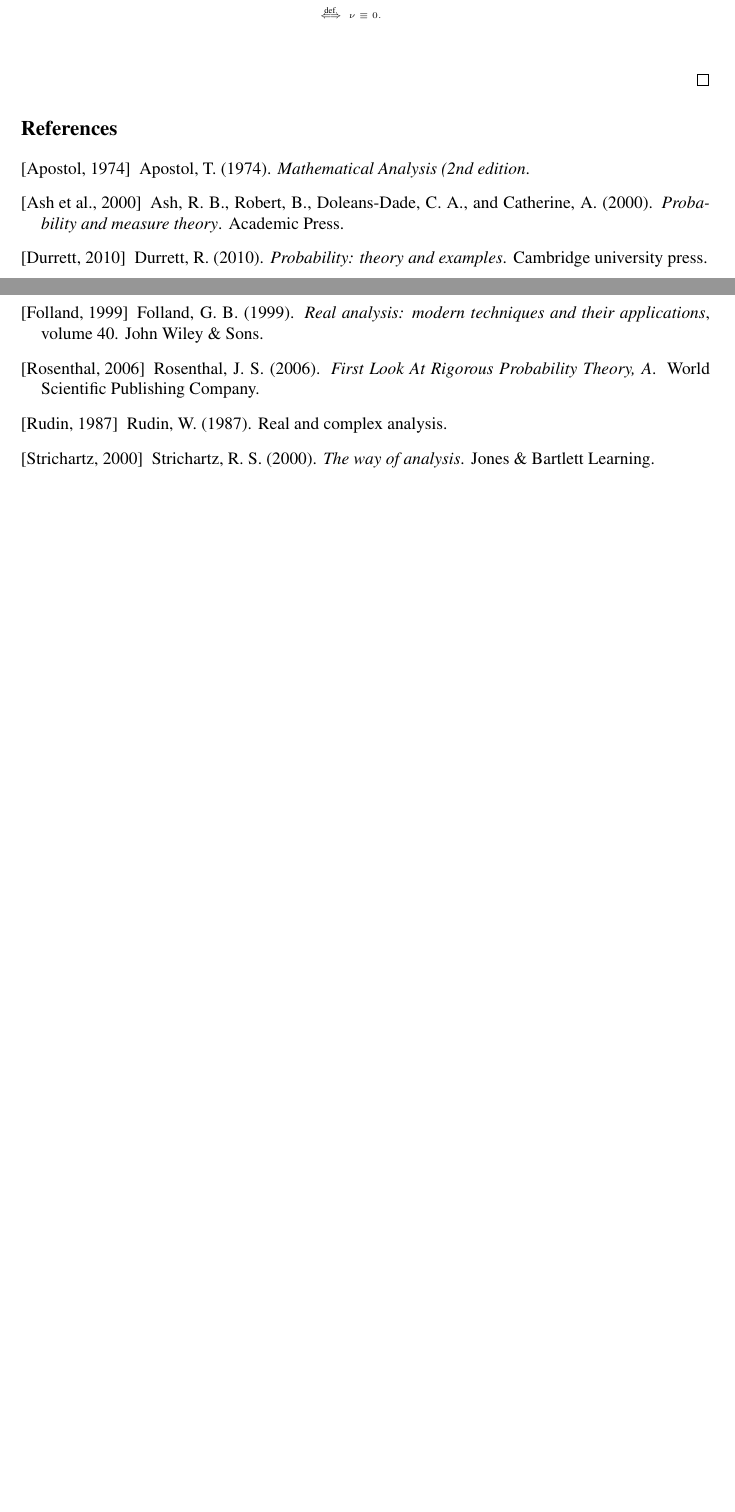
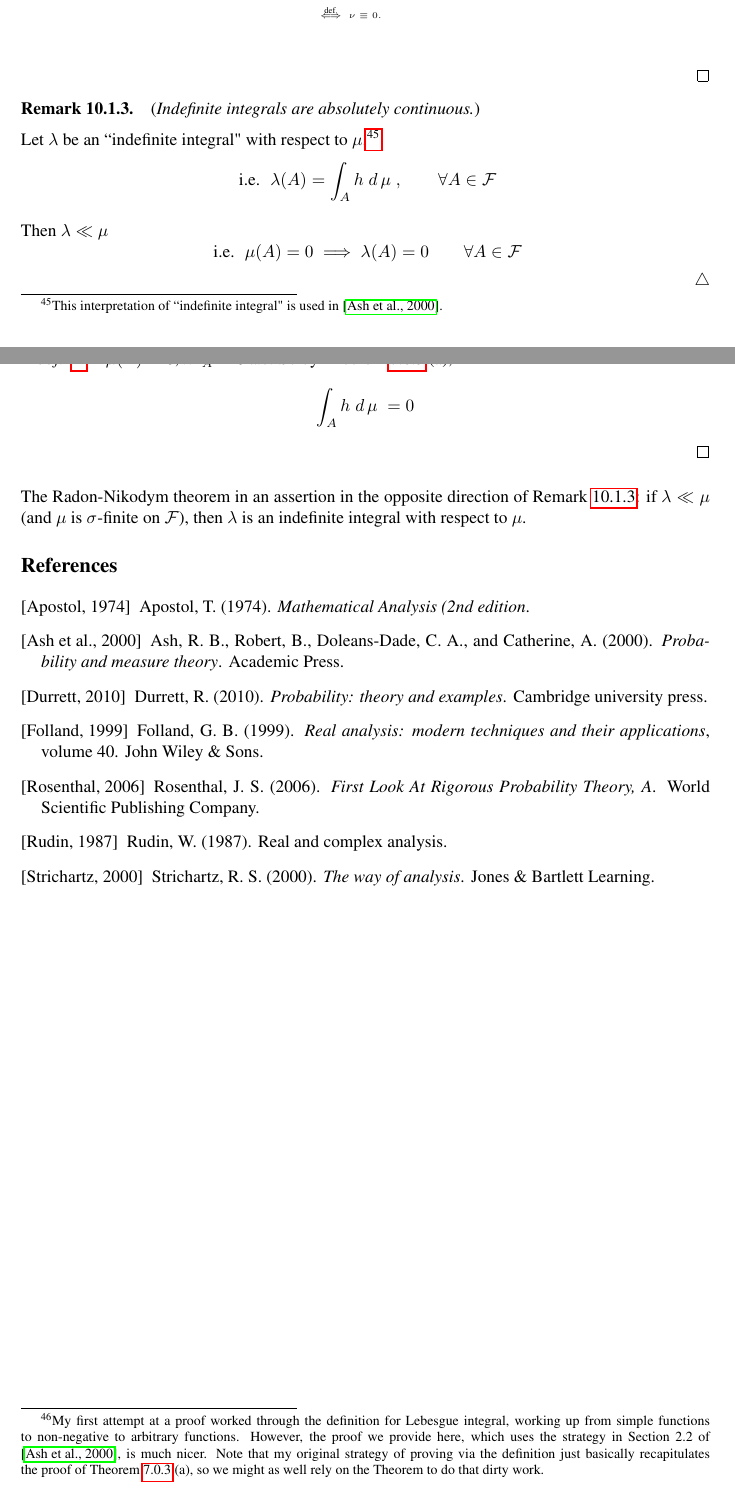
Before and after one commit to mikewojnowicz/probability_and_measure_theory, a LaTeX document (ash_notes/ash_notes.tex): two parts of pages 75 and 76 of 81, joined at a grey line, cut so that both start at the same text, the shorter picture padded with empty space. The pictures show the PDF file ash_notes/ash_notes.pdf that the author committed with the source.

Commit message:
Indefinite integrals are absolutely continuous.

```diff
--- a/ash_notes/ash_notes.tex
+++ b/ash_notes/ash_notes.tex
@@ -3352,6 +3351,25 @@ So
 
 \end{proof}
 
+\begin{remark}{\remarktitle{Indefinite integrals are absolutely continuous.}}
+
+Let $\lambda$ be an ``indefinite integral" with respect to $\mu$.\footnote{This interpretation of ``indefinite integral" is used in \cite{ash2000probability}.}
+\[ \text{ i.e. } \; \lambda(A) = \ds\int_A h \dmu, \quad \quad \forall A \in \F \]
+
+Then $\lambda \ll \mu$
+\[ \text{ i.e. } \; \mu(A) = 0 \implies \lambda(A) = 0  \quad \quad \forall A \in \F \]
+\label{rk:indefinite_integrals_are_absolutely_continuous}
+\end{remark}
+
+\begin{proof}\footnote{My first attempt at a proof worked through the definition for Lebesgue integral, working up from simple functions to non-negative to arbitrary functions.  However, the proof we provide here, which uses the strategy in Section 2.2 of \cite{ash2000probability}, is much nicer.  Note that my original strategy of proving via the definition just basically recapitulates the proof of Theorem \ref{thm:almost_everywhere} (a), so we might as well rely on the Theorem to do that dirty work.}
+If $\mu(A) =0$, $h \indicate{A} = 0$ a.e.  So by Theorem \ref{thm:almost_everywhere} (a),
+\[ \ds\int_A h \dmu = 0 \]
+\end{proof}
+
+The Radon-Nikodym theorem in an assertion in the opposite direction of Remark \ref{rk:indefinite_integrals_are_absolutely_continuous}:  if $\lambda \ll \mu$ (and $\mu$ is $\sigma$-finite on $\F$), then $\lambda$ is an indefinite integral with respect  to $\mu$.
+
+
+
 
 %%%%%%%%%%%%%%%%%%%%%%%%%%%%%
 \bibliography{references_ash_notes.bib}
```
Also changed, not shown: ash_notes/ash_notes.pdf, ash_notes/ash_notes.tex (13 more changed lines).
